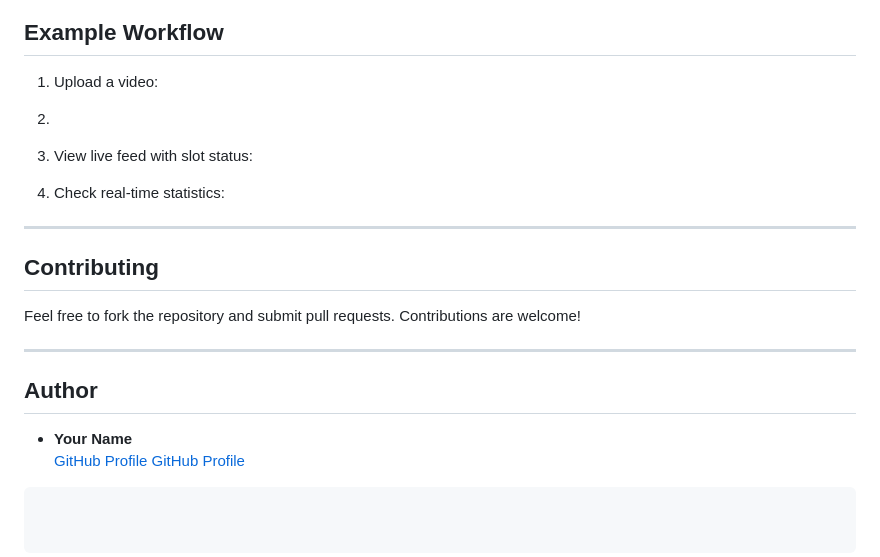
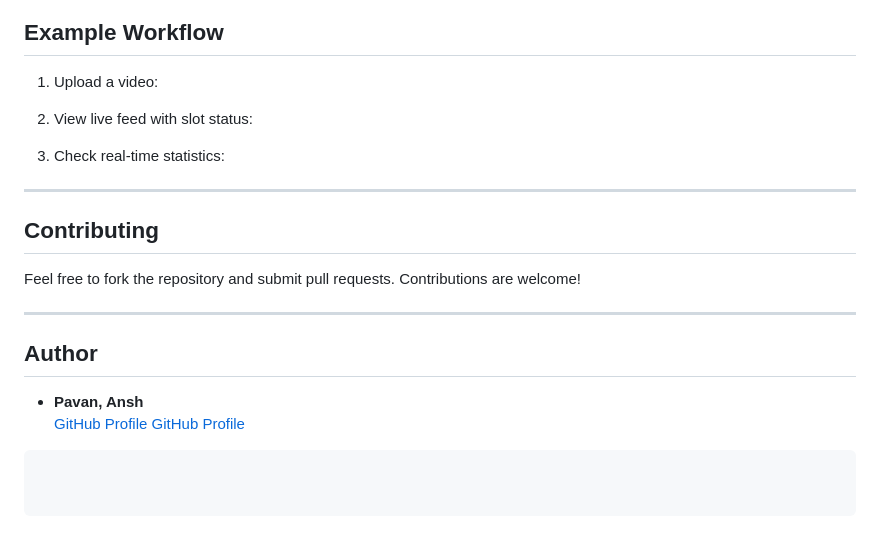
Before and after one commit to Ansh0407/iSmartParking, a Markdown page: README.md, the part around the change. Drawn GitHub-style; blank space fills up the shorter version.

````diff
--- a/README.md
+++ b/README.md
@@ -111,7 +111,7 @@ Before running the project, ensure you have the following installed:
 ## Example Workflow
 
 1. Upload a video:
-2.
+
 3. View live feed with slot status:
 
 4. Check real-time statistics:
@@ -128,7 +128,7 @@ Feel free to fork the repository and submit pull requests. Contributions are wel
 
 ## Author
 
-- **Your Name**
+- **Pavan, Ansh**
   [GitHub Profile](https://github.com/pavan-kumar-25)
   [GitHub Profile](https://github.com/Ansh0407)
 ```
````
